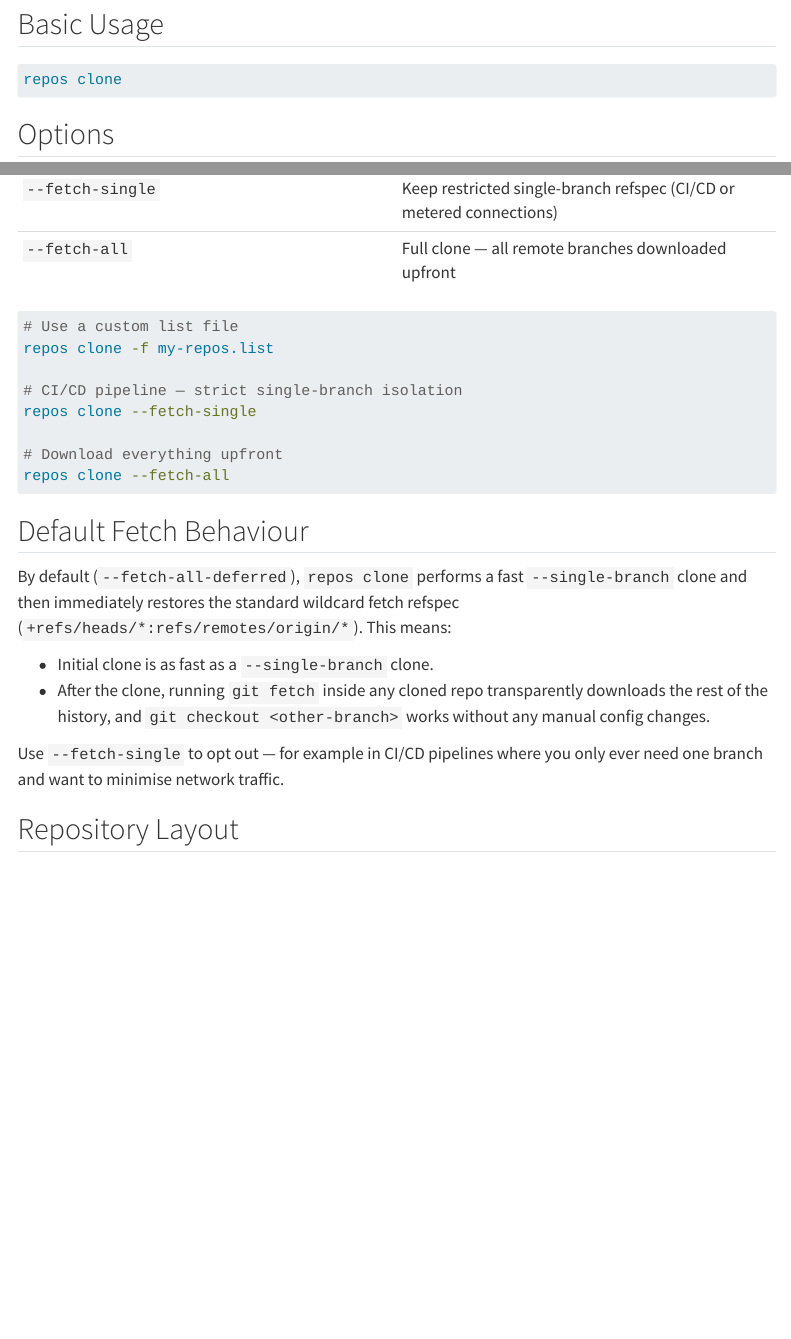
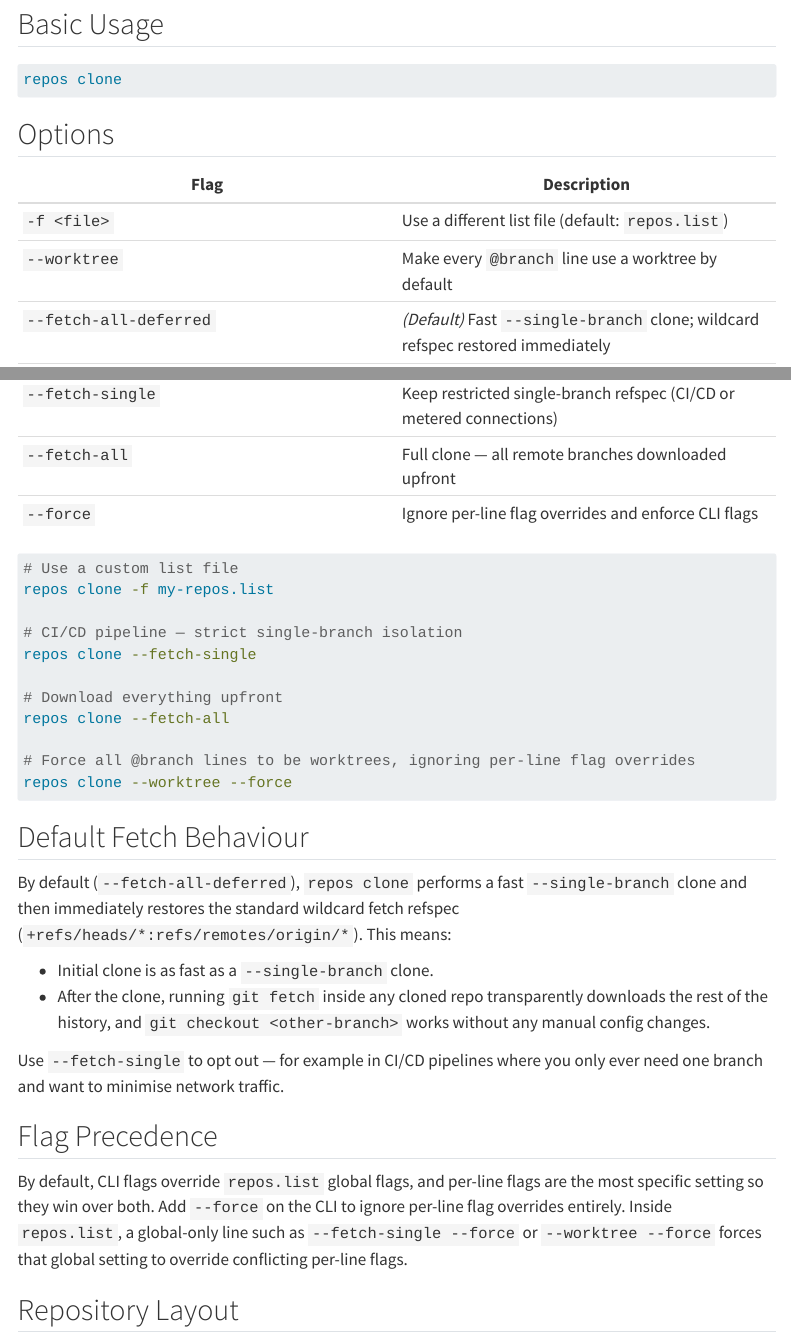
Before and after one commit to MiguelRodo/repos, a Quarto document (clone.qmd): the page in a window 1100 px wide, from 160 px down, and a second part further down, joined at a grey line. Rendered offline with R 4.5, knitr and Pandoc in place of Quarto, with nearby package versions; menus at the side of the page are left out.

Commit message:
Implement clone flag precedence and force handling
Agent-Logs-Url: https://github.com/MiguelRodo/repos/sessions/e76f19ef-7089-47fb-8713-8139b1c5c3f6

Co-authored-by: MiguelRodo <23501332+MiguelRodo@users.noreply.github.com>

````diff
--- a/clone.qmd
+++ b/clone.qmd
@@ -18,9 +18,11 @@
 | Flag | Description |
 |---|---|
 | `-f <file>` | Use a different list file (default: `repos.list`) |
+| `--worktree` | Make every `@branch` line use a worktree by default |
 | `--fetch-all-deferred` | *(Default)* Fast `--single-branch` clone; wildcard refspec restored immediately |
 | `--fetch-single` | Keep restricted single-branch refspec (CI/CD or metered connections) |
 | `--fetch-all` | Full clone — all remote branches downloaded upfront |
+| `--force` | Ignore per-line flag overrides and enforce CLI flags |
 
 ```bash
 # Use a custom list file
@@ -31,6 +33,9 @@
 
 # Download everything upfront
 repos clone --fetch-all
+
+# Force all @branch lines to be worktrees, ignoring per-line flag overrides
+repos clone --worktree --force
 ```
 
 ## Default Fetch Behaviour
@@ -46,6 +51,14 @@
 
 Use `--fetch-single` to opt out — for example in CI/CD pipelines where you
 only ever need one branch and want to minimise network traffic.
+
+## Flag Precedence
+
+By default, CLI flags override `repos.list` global flags, and per-line flags are
+the most specific setting so they win over both.  Add `--force` on the CLI to
+ignore per-line flag overrides entirely.  Inside `repos.list`, a global-only
+line such as `--fetch-single --force` or `--worktree --force` forces that
+global setting to override conflicting per-line flags.
 
 ## Repository Layout
 
````
Also changed, not shown: repos-list.qmd (+9 -0 lines), 2 other files.
